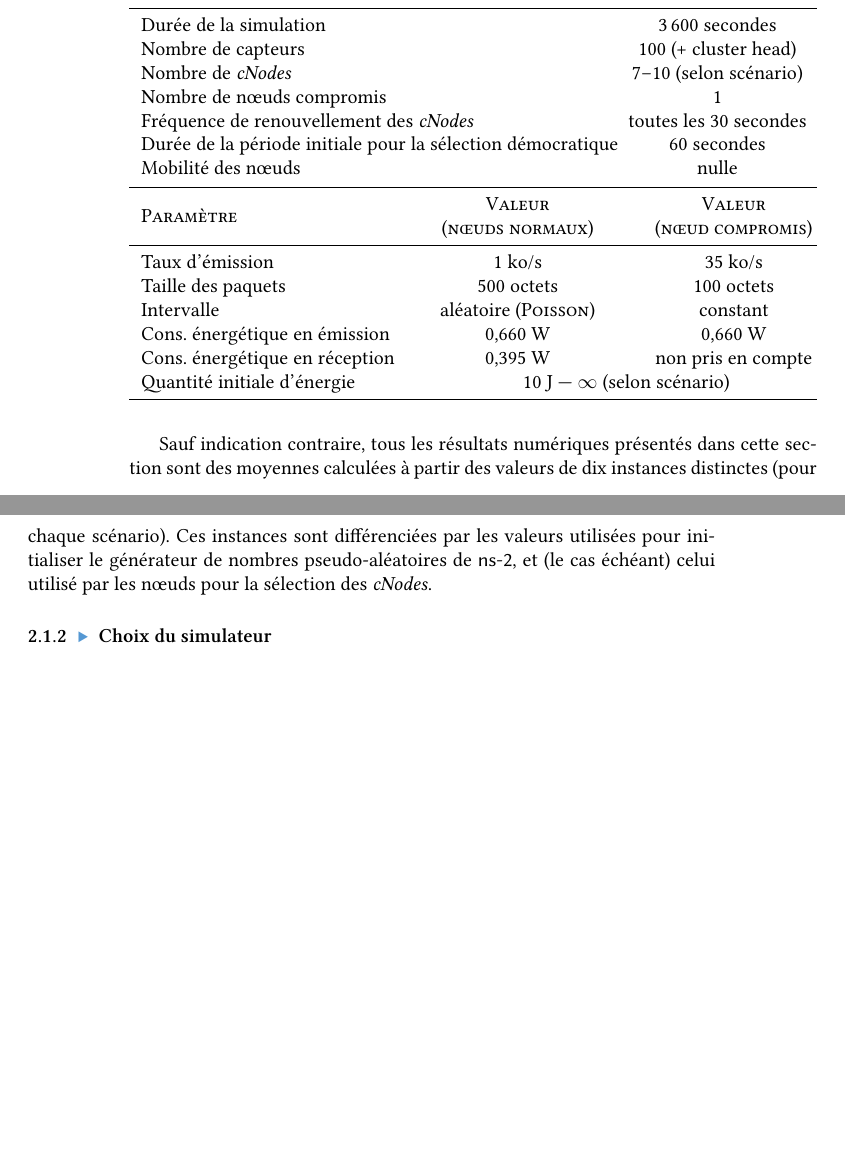
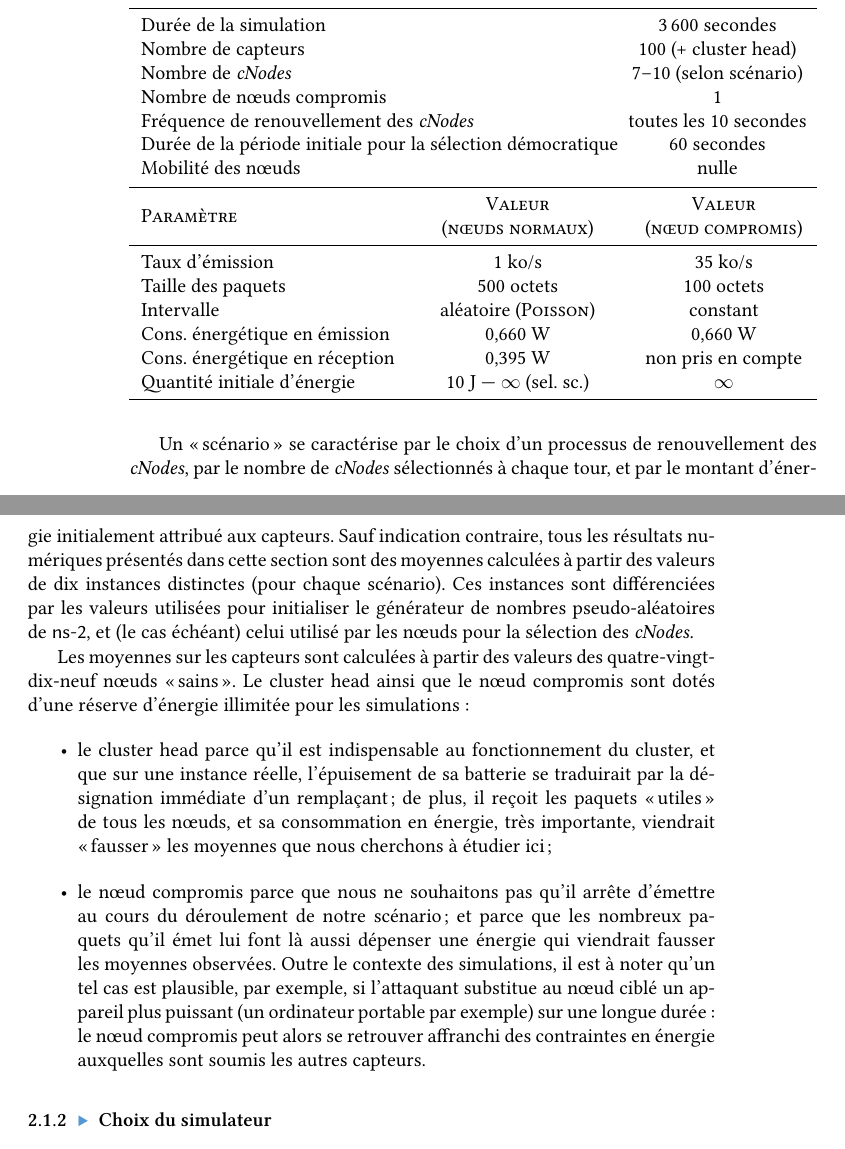
Before and after one commit to Qeole/PhD, a LaTeX thesis (src/master.tex, which reads src/Main/SelecDemocrat/comparison.tex, src/Preamble/macros.tex): two parts of pages 122 and 123 of 170, joined at a grey line, cut so that both start at the same text, the shorter picture padded with empty space. Compiled offline with XeLaTeX; a missing font is replaced by an installed copy or a similar font.

Commit message:
Backup small edits

```diff
--- a/src/Main/SelecDemocrat/comparison.tex
+++ b/src/Main/SelecDemocrat/comparison.tex
@@ -22,27 +22,35 @@ La \tabref{sd:table:param} récapitule les principaux paramètres impliqués dan
         Nombre de capteurs                                          & 100 (+~\ch)            \\
         Nombre de \cns                                              & 7--10 (selon scénario) \\
         Nombre de nœuds compromis                                   & 1                      \\
-        Fréquence de renouvellement des \cns                        & toutes les 30~secondes \\
+        Fréquence de renouvellement des \cns                        & toutes les 10~secondes \\
         Durée de la période initiale pour la sélection démocratique & 60~secondes            \\
         Mobilité des nœuds                                          & nulle                  \\
     \end{tabular*}
-    \begin{tabular*}{\textwidth}{m{.4\textwidth}c@{\hspace{3em}}c}
+    \begin{tabular*}{\textwidth}{m{.4\textwidth}c@{\hspace{2.5em}}c}
         \midrule
-        \multirow{2}{*}{\textsc{Paramètre}} & \textsc{Valeur}                                   & \textsc{Valeur}           \\
-                                            & \textsc{(nœuds normaux)}                          & \textsc{(nœud compromis)} \\
+        \multirow{2}{*}{\textsc{Paramètre}} & \textsc{Valeur}                    & \textsc{Valeur}           \\
+                                            & \textsc{(nœuds normaux)}           & \textsc{(nœud compromis)} \\
         \midrule
-        Taux d'émission                     & 1~ko/s                                            & 35~ko/s                   \\
-        Taille des paquets                  & 500~octets                                        & 100~octets                \\
-        Intervalle                          & aléatoire (\textsc{Poisson})                      & constant                  \\
-        Cons. énergétique en émission       & 0,660~W                                           & 0,660~W                   \\
-        Cons. énergétique en réception      & 0,395~W                                           & non pris en compte        \\
-        Quantité initiale d'énergie         & \multicolumn{2}{c}{10~\joule\ --- $\infty$ (selon scénario)}                         \\
+        Taux d'émission                     & 1~ko/s                             & 35~ko/s                   \\
+        Taille des paquets                  & 500~octets                         & 100~octets                \\
+        Intervalle                          & aléatoire (\textsc{Poisson})       & constant                  \\
+        Cons. énergétique en émission       & 0,660~W                            & 0,660~W                   \\
+        Cons. énergétique en réception      & 0,395~W                            & non pris en compte        \\
+        Quantité initiale d'énergie         & 10~\joule\ --- $\infty$ (sel. sc.) & $\infty$                  \\
         \bottomrule
     \end{tabular*}
 \end{table}
 
+Un «scénario» se caractérise par le choix d'un processus de renouvellement des \cns, par le nombre de \cns sélectionnés à chaque tour, et par le montant d'énergie initialement attribué aux capteurs.
 Sauf indication contraire, tous les résultats numériques présentés dans cette section sont des moyennes calculées à partir des valeurs de dix instances distinctes (pour chaque scénario).
 Ces instances sont différenciées par les valeurs utilisées pour initialiser le générateur de nombres pseudo-aléatoires de \nsii, et (le cas échéant) celui utilisé par les nœuds pour la sélection des \cns.
+
+Les moyennes sur les capteurs sont calculées à partir des valeurs des quatre-vingt-dix-neuf nœuds «sains».
+Le \ch ainsi que le nœud compromis sont dotés d'une réserve d'énergie illimitée pour les simulations:
+\begin{itemize}
+    \item le \ch parce qu'il est indispensable au fonctionnement du cluster, et que sur une instance réelle, l'épuisement de sa batterie se traduirait par la désignation immédiate d'un remplaçant; de plus, il reçoit les paquets «utiles» de tous les nœuds, et sa consommation en énergie, très importante, viendrait «fausser» les moyennes que nous cherchons à étudier ici;
+    \item le nœud compromis parce que nous ne souhaitons pas qu'il arrête d'émettre au cours du déroulement de notre scénario; et parce que les nombreux paquets qu'il émet lui font là aussi dépenser une énergie qui viendrait fausser les moyennes observées. Outre le contexte des simulations, il est à noter qu'un tel cas est plausible, par exemple, si l'attaquant substitue au nœud ciblé un appareil plus puissant (un ordinateur portable par exemple) sur une longue durée: le nœud compromis peut alors se retrouver affranchi des contraintes en énergie auxquelles sont soumis les autres capteurs.
+\end{itemize}
 
         \subsubsection{Choix du simulateur}
 
--- a/src/Preamble/macros.tex
+++ b/src/Preamble/macros.tex
@@ -107,8 +107,8 @@
 \newcommand\resilience{résilience\index{resil@résilience}\xspace}
 \newcommand\secu      {sécurité\index{securité@sécurité}\xspace}
 % misc
-\newcommand\nsii    {\textsf{ns-2}\index{ns-2@\textsf{ns-2}}\xspace}
-\newcommand\nsiiinxs{\textsf{ns-3}\index{ns-3@\textsf{ns-3}}}
+\newcommand\nsii    {\mbox{\textsf{ns-2}}\index{ns-2@\textsf{ns-2}}\xspace}
+\newcommand\nsiiinxs{\mbox{\textsf{ns-3}}\index{ns-3@\textsf{ns-3}}}
 \newcommand\nsiii   {\nsiiinxs\xspace} % because it's used between [] and \xpace adds a space there
 \newcommand\cpp     {C\thinspace\texttt{++}\xspace}
 \newcommand\joule   {{\fontspec[StylisticSet=1]{Linux Libertine O}J}\xspace}
```
